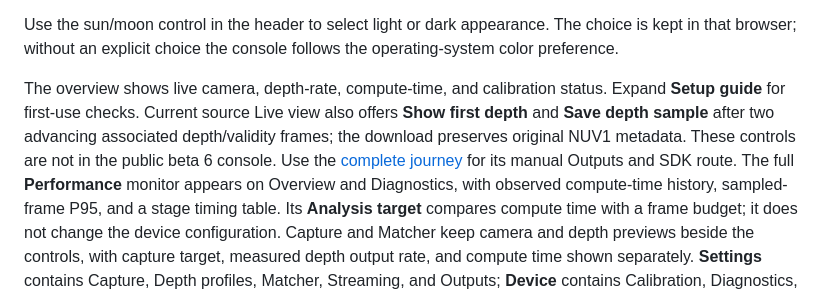
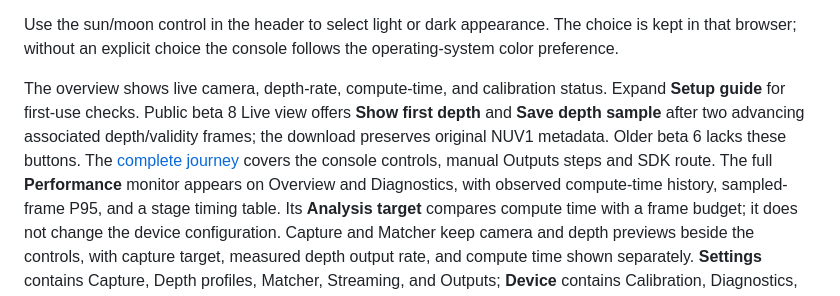
Before and after one commit to arputhamips/nuvo-depth, a Markdown page: docs/user-guide.md, the part around the change. GitHub-like rendering.

Commit message:
Align console guide with public beta 8 controls

```diff
--- a/docs/user-guide.md
+++ b/docs/user-guide.md
@@ -28,7 +28,11 @@ choice is kept in that browser; without an explicit choice the console follows
 the operating-system color preference.
 
 The overview shows live camera, depth-rate, compute-time, and calibration status.
-Expand **Setup guide** for first-use checks. Current source Live view also offers **Show first depth** and **Save depth sample** after two advancing associated depth/validity frames; the download preserves original NUV1 metadata. These controls are not in the public beta 6 console. Use the [complete journey](https://docs.nuvohardware.com/vision-one/guide/getting-started) for its manual Outputs and SDK route. The full **Performance** monitor
+Expand **Setup guide** for first-use checks. Public beta 8 Live view offers
+**Show first depth** and **Save depth sample** after two advancing associated
+depth/validity frames; the download preserves original NUV1 metadata. Older
+beta 6 lacks these buttons. The [complete journey](https://docs.nuvohardware.com/vision-one/guide/getting-started)
+covers the console controls, manual Outputs steps and SDK route. The full **Performance** monitor
 appears on Overview and Diagnostics, with observed compute-time history,
 sampled-frame P95, and a stage timing table. Its **Analysis target** compares
 compute time with a frame budget; it does not change the device configuration.
```
